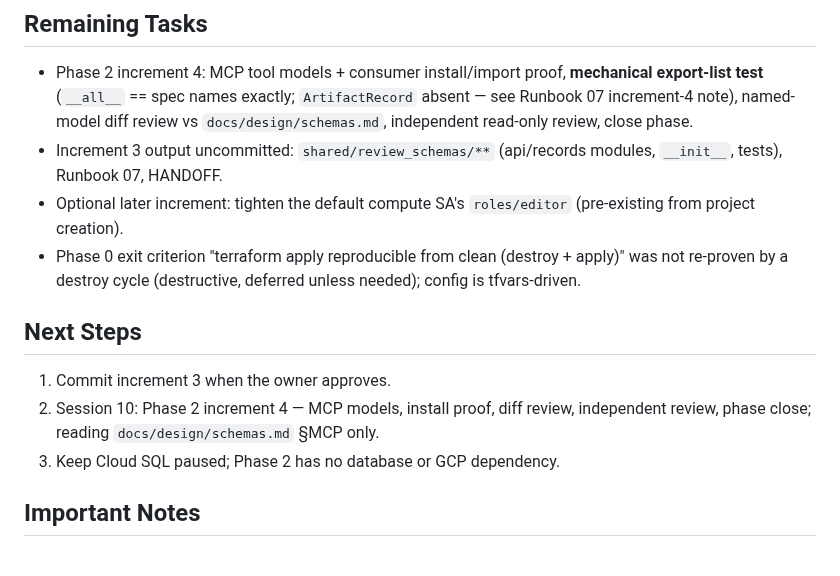
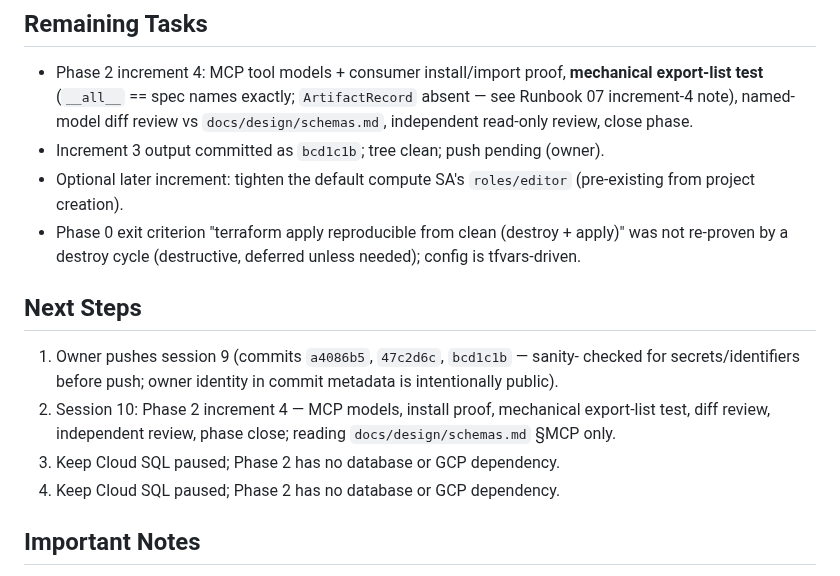
Before and after one commit to MMZ993/story-review, a Markdown page: .agents/HANDOFF.md, the part around the change. Drawn GitHub-style.

Commit message:
chore: record session 9 wrap-up in handoff

```diff
--- a/.agents/HANDOFF.md
+++ b/.agents/HANDOFF.md
@@ -190,8 +190,7 @@ Session 7 and earlier:
   **mechanical export-list test** (`__all__` == spec names exactly;
   `ArtifactRecord` absent — see Runbook 07 increment-4 note), named-model diff
   review vs `docs/design/schemas.md`, independent read-only review, close phase.
-- Increment 3 output uncommitted: `shared/review_schemas/**` (api/records modules,
-  `__init__`, tests), Runbook 07, HANDOFF.
+- Increment 3 output committed as `bcd1c1b`; tree clean; push pending (owner).
 - Optional later increment: tighten the default compute SA's `roles/editor`
   (pre-existing from project creation).
 - Phase 0 exit criterion "terraform apply reproducible from clean (destroy +
@@ -200,9 +199,13 @@ Session 7 and earlier:
 
 ## Next Steps
 
-1. Commit increment 3 when the owner approves.
-2. Session 10: Phase 2 increment 4 — MCP models, install proof, diff review,
-   independent review, phase close; reading `docs/design/schemas.md` §MCP only.
+1. Owner pushes session 9 (commits `a4086b5`, `47c2d6c`, `bcd1c1b` — sanity-
+   checked for secrets/identifiers before push; owner identity in commit
+   metadata is intentionally public).
+2. Session 10: Phase 2 increment 4 — MCP models, install proof, mechanical
+   export-list test, diff review, independent review, phase close; reading
+   `docs/design/schemas.md` §MCP only.
+3. Keep Cloud SQL paused; Phase 2 has no database or GCP dependency.
 3. Keep Cloud SQL paused; Phase 2 has no database or GCP dependency.
 
 ## Important Notes
```
